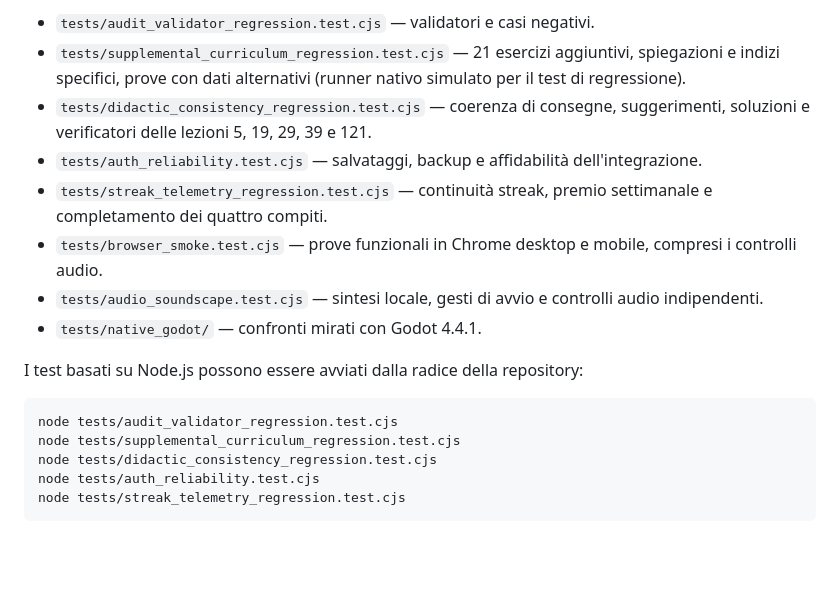
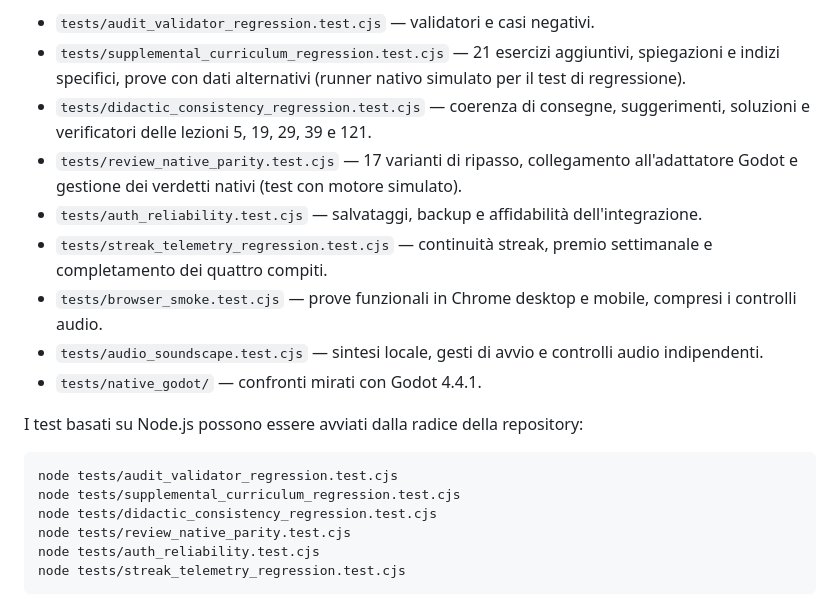
Before and after one commit to domyno6773/gdscript-hero, a Markdown page: README.md, the part around the change. Rendered like a GitHub page; blank space fills up the shorter version.

Commit message:
docs: document native review parity regression tests

````diff
--- a/README.md
+++ b/README.md
@@ -113,6 +113,7 @@ Sono presenti workflow GitHub Actions per regressioni, browser e controlli mirat
 - `tests/audit_validator_regression.test.cjs` — validatori e casi negativi.
 - `tests/supplemental_curriculum_regression.test.cjs` — 21 esercizi aggiuntivi, spiegazioni e indizi specifici, prove con dati alternativi (runner nativo simulato per il test di regressione).
 - `tests/didactic_consistency_regression.test.cjs` — coerenza di consegne, suggerimenti, soluzioni e verificatori delle lezioni 5, 19, 29, 39 e 121.
+- `tests/review_native_parity.test.cjs` — 17 varianti di ripasso, collegamento all'adattatore Godot e gestione dei verdetti nativi (test con motore simulato).
 - `tests/auth_reliability.test.cjs` — salvataggi, backup e affidabilità dell'integrazione.
 - `tests/streak_telemetry_regression.test.cjs` — continuità streak, premio settimanale e completamento dei quattro compiti.
 - `tests/browser_smoke.test.cjs` — prove funzionali in Chrome desktop e mobile, compresi i controlli audio.
@@ -125,6 +126,7 @@ I test basati su Node.js possono essere avviati dalla radice della repository:
 node tests/audit_validator_regression.test.cjs
 node tests/supplemental_curriculum_regression.test.cjs
 node tests/didactic_consistency_regression.test.cjs
+node tests/review_native_parity.test.cjs
 node tests/auth_reliability.test.cjs
 node tests/streak_telemetry_regression.test.cjs
 ```
````
